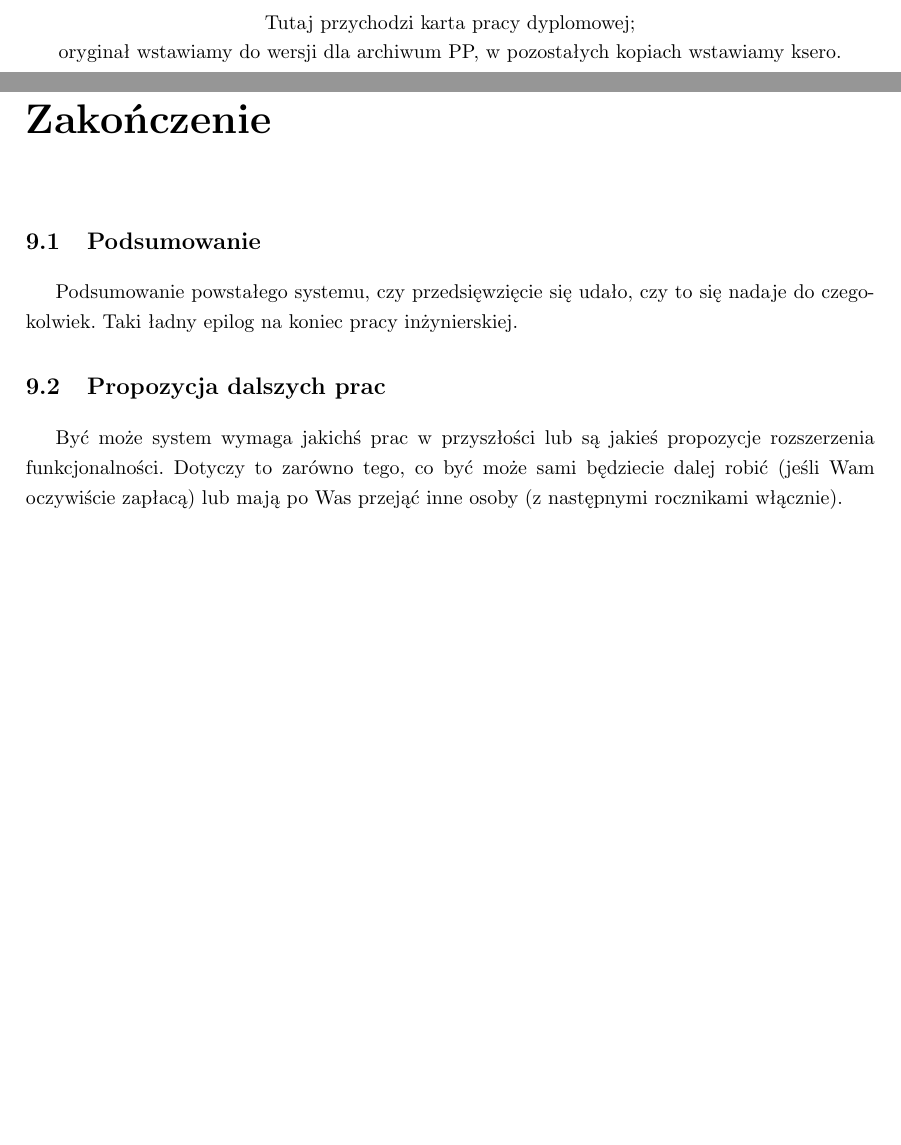
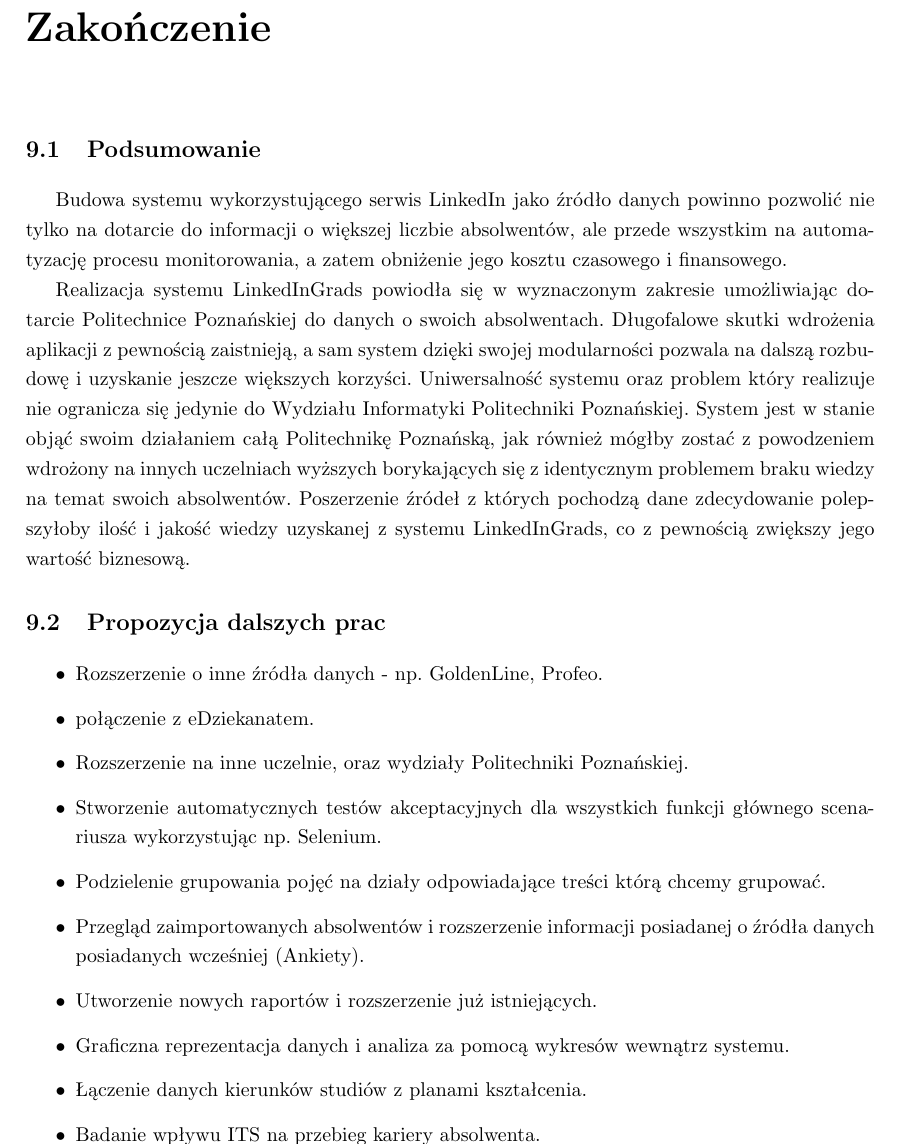
Before and after one commit to dominika/inz-backup, a LaTeX thesis (thesis-bachelor-polski.tex, which reads 09Zakonczenie.tex): two parts of pages 2 and 43 of 49 before the commit and part of page 44 of 50 after it, the two joined at a grey line, cut at the place of the change, the shorter picture padded with empty space. Compiled offline with pdfLaTeX.

Commit message:
strona tytulowa. zebrane doswiadczenia. zakonczenie.

```diff
--- a/09Zakonczenie.tex
+++ b/09Zakonczenie.tex
@@ -4,9 +4,22 @@
 \section{Podsumowanie}
 \label{Chapter91}
 
-Podsumowanie powstałego systemu, czy przedsięwzięcie się udało, czy to się nadaje do czegokolwiek. Taki ładny epilog na koniec pracy inżynierskiej.
+Budowa systemu wykorzystującego serwis LinkedIn jako źródło danych powinno pozwolić nie tylko na dotarcie do informacji o większej liczbie absolwentów, ale przede wszystkim na automatyzację procesu monitorowania, a zatem obniżenie jego kosztu czasowego i finansowego.
+
+Realizacja systemu LinkedInGrads powiodła się w wyznaczonym zakresie umożliwiając dotarcie Politechnice Poznańskiej do danych o swoich absolwentach. Długofalowe skutki wdrożenia aplikacji z pewnością zaistnieją, a sam system dzięki swojej modularności pozwala na dalszą rozbudowę i uzyskanie jeszcze większych korzyści. Uniwersalność systemu oraz problem który realizuje nie ogranicza się jedynie do Wydziału Informatyki Politechniki Poznańskiej. System jest w stanie objąć swoim działaniem całą Politechnikę Poznańską, jak również mógłby zostać z powodzeniem wdrożony na innych uczelniach wyższych borykających się z identycznym problemem braku wiedzy na temat swoich absolwentów. Poszerzenie źródeł z których pochodzą dane zdecydowanie polepszyłoby ilość i jakość wiedzy uzyskanej z systemu LinkedInGrads, co z pewnością zwiększy jego wartość biznesową.
 
 \section{Propozycja dalszych prac}
 \label{Chapter92}
 
-Być może system wymaga jakichś prac w przyszłości lub są jakieś propozycje rozszerzenia funkcjonalności. Dotyczy to zarówno tego, co być może sami będziecie dalej robić (jeśli Wam oczywiście zapłacą) lub mają po Was przejąć inne osoby (z następnymi rocznikami włącznie).
+\begin{itemize}
+\item Rozszerzenie o inne źródła danych - np. GoldenLine, Profeo.
+\item połączenie z eDziekanatem.
+\item Rozszerzenie na inne uczelnie, oraz wydziały Politechniki Poznańskiej.
+\item Stworzenie automatycznych testów akceptacyjnych dla wszystkich funkcji głównego scenariusza wykorzystując np. Selenium.
+\item Podzielenie grupowania pojęć na działy odpowiadające treści którą chcemy grupować.
+\item Przegląd zaimportowanych absolwentów i rozszerzenie informacji posiadanej o źródła danych posiadanych wcześniej (Ankiety).
+\item Utworzenie nowych raportów i rozszerzenie już istniejących.
+\item Graficzna reprezentacja danych i analiza za pomocą wykresów wewnątrz systemu.
+\item Łączenie danych kierunków studiów z planami kształcenia.
+\item Badanie wpływu ITS na przebieg kariery absolwenta.
+\end{itemize}
--- a/thesis-bachelor-polski.tex
+++ b/thesis-bachelor-polski.tex
@@ -31,7 +30,7 @@
 
 % Blank info page for "karta dyplomowa"
 \thispagestyle{empty}\vspace*{\fill}%
-\begin{center}Tutaj przychodzi karta pracy dyplomowej;\\oryginał wstawiamy do wersji dla archiwum PP, w pozostałych kopiach wstawiamy ksero.\end{center}%
+\begin{center}\end{center}%
 \vfill\cleardoublepage%
 
 % Table of contents.
```
Also changed, not shown: 08Wnioski.tex (+17 -2 lines), thesis-bachelor-polski.pdf, thesis-bachelor-polski.tex (15 more changed lines).
